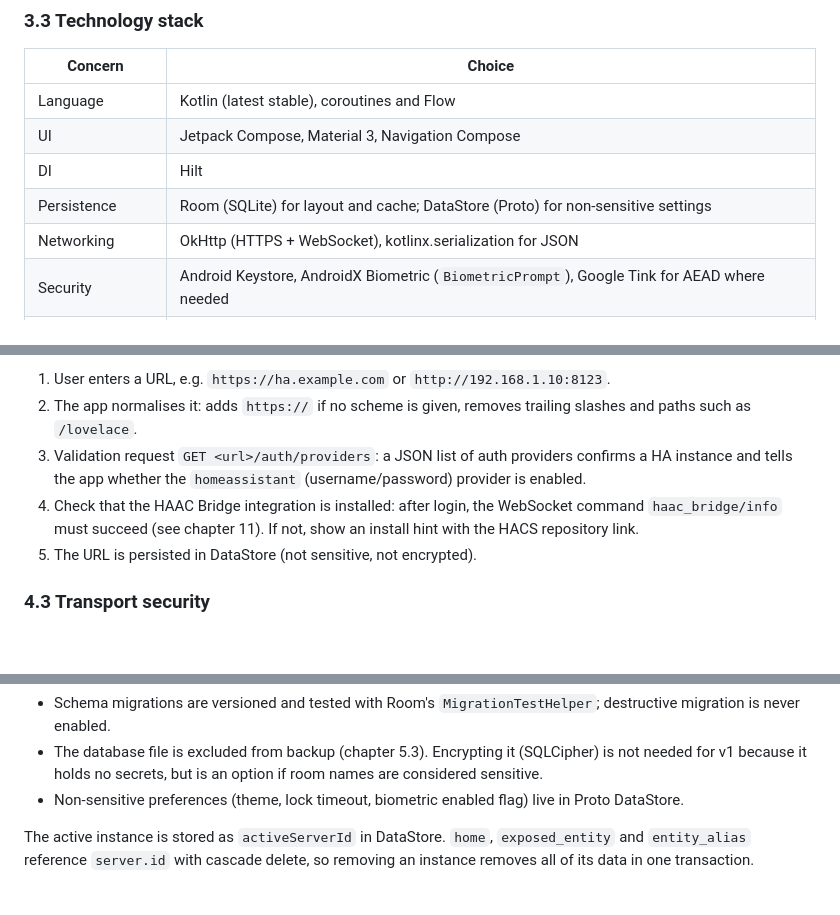
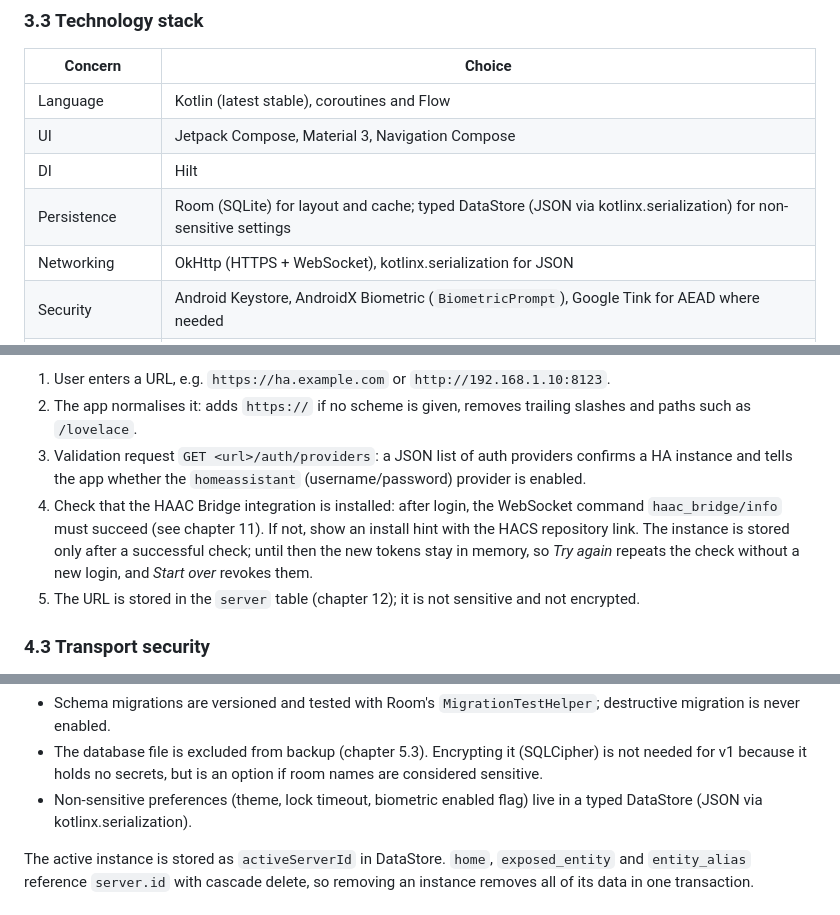
Before and after one commit to stacknoise/haac-bridge, a Markdown page: docs/concept.md, 3 parts joined by grey strips. Drawn GitHub-style; blank space fills up the shorter version.

Commit message:
docs(concept): sign-in details (4.2, 5.1), typed DataStore (3.3, 12), app error codes AUTH-005/006 (17.3) (#11)
Copy of the concept change in stacknoise/haac-android (onboarding part 2).

Co-authored-by: Claude Opus 5.5 <noreply@anthropic.com>

```diff
--- a/docs/concept.md
+++ b/docs/concept.md
@@ -105,7 +105,7 @@ Package names, the factory pattern, error codes and the code index follow chapte
 | Language | Kotlin (latest stable), coroutines and Flow |
 | UI | Jetpack Compose, Material 3, Navigation Compose |
 | DI | Hilt |
-| Persistence | Room (SQLite) for layout and cache; DataStore (Proto) for non-sensitive settings |
+| Persistence | Room (SQLite) for layout and cache; typed DataStore (JSON via kotlinx.serialization) for non-sensitive settings |
 | Networking | OkHttp (HTTPS + WebSocket), kotlinx.serialization for JSON |
 | Security | Android Keystore, AndroidX Biometric (`BiometricPrompt`), Google Tink for AEAD where needed |
 | Background work | WorkManager (optional periodic re-sync) |
@@ -135,8 +135,8 @@ On first start – or whenever no server is bound – the app shows the server s
 1. User enters a URL, e.g. `https://ha.example.com` or `http://192.168.1.10:8123`.
 2. The app normalises it: adds `https://` if no scheme is given, removes trailing slashes and paths such as `/lovelace`.
 3. Validation request `GET <url>/auth/providers`: a JSON list of auth providers confirms a HA instance and tells the app whether the `homeassistant` (username/password) provider is enabled.
-4. Check that the HAAC Bridge integration is installed: after login, the WebSocket command `haac_bridge/info` must succeed (see chapter 11). If not, show an install hint with the HACS repository link.
-5. The URL is persisted in DataStore (not sensitive, not encrypted).
+4. Check that the HAAC Bridge integration is installed: after login, the WebSocket command `haac_bridge/info` must succeed (see chapter 11). If not, show an install hint with the HACS repository link. The instance is stored only after a successful check; until then the new tokens stay in memory, so *Try again* repeats the check without a new login, and *Start over* revokes them.
+5. The URL is stored in the `server` table (chapter 12); it is not sensitive and not encrypted.
 
 ### 4.3 Transport security
 
@@ -620,7 +621,7 @@ The Room database holds layout, assignments, aliases and a cache of exposed enti
 
 - Schema migrations are versioned and tested with Room's `MigrationTestHelper`; destructive migration is never enabled.
 - The database file is excluded from backup (chapter 5.3). Encrypting it (SQLCipher) is not needed for v1 because it holds no secrets, but is an option if room names are considered sensitive.
-- Non-sensitive preferences (theme, lock timeout, biometric enabled flag) live in Proto DataStore.
+- Non-sensitive preferences (theme, lock timeout, biometric enabled flag) live in a typed DataStore (JSON via kotlinx.serialization).
 
 The active instance is stored as `activeServerId` in DataStore. `home`, `exposed_entity` and `entity_alias` reference `server.id` with cascade delete, so removing an instance removes all of its data in one transaction.
 
```
Also changed, not shown: other parts of docs/concept.md (+3 -0 lines).
